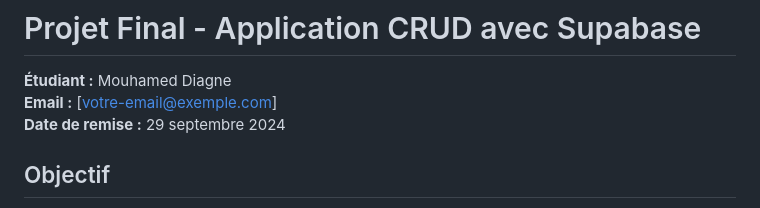
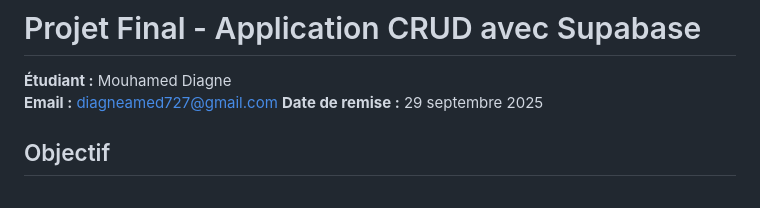
Before and after one commit to diagneamed7/M1-DEV-PISCINEJS_PROJECTFINAL, a Markdown page: README.md, the part around the change. GitHub-like rendering.

```diff
--- a/README.md
+++ b/README.md
@@ -1,8 +1,8 @@
 # Projet Final - Application CRUD avec Supabase
 
 **Étudiant :** Mouhamed Diagne
-**Email :** [votre-email@exemple.com]
-**Date de remise :** 29 septembre 2024
+**Email :** diagneamed727@gmail.com
+**Date de remise :** 29 septembre 2025
 
 ## Objectif
 Créer une application web simple utilisant Supabase pour gérer des profils utilisateurs avec authentification et opérations CRUD.
```
